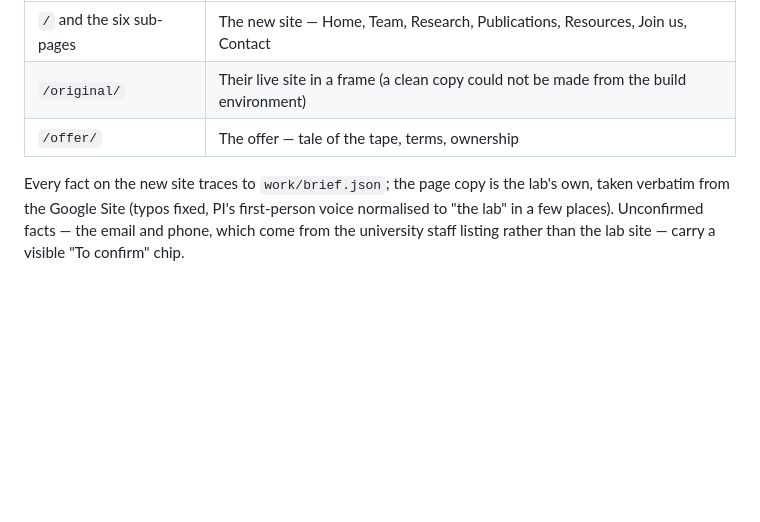
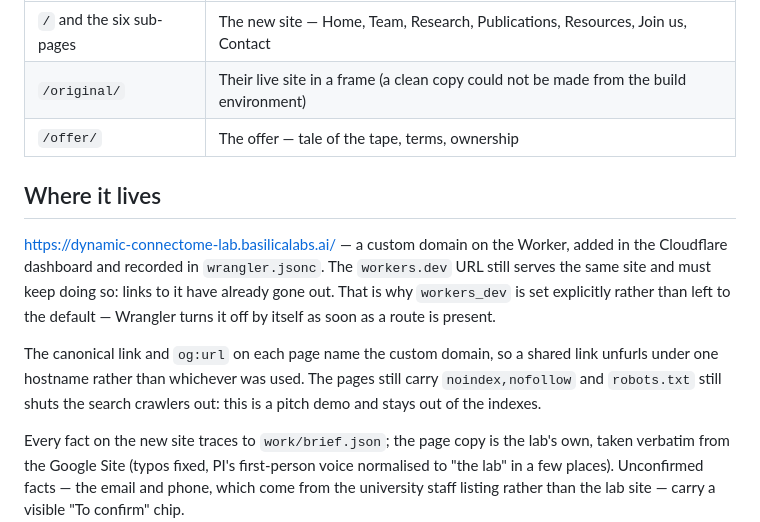
Before and after one commit to OttomanLabsAI/dynamic-connectome-lab-web, a Markdown page: README.md, the part around the change. Drawn GitHub-style; blank space fills up the shorter version.

Commit message:
Write down where the site lives, and record v1.11
Neither file carried the address at all. Both now name it, along with the
reason workers_dev has to stay pinned and the fact that the demo is still
kept out of the search indexes.

```diff
--- a/README.md
+++ b/README.md
@@ -10,6 +10,20 @@ a demo bar:
 | `/` and the six sub-pages | The new site — Home, Team, Research, Publications, Resources, Join us, Contact |
 | `/original/` | Their live site in a frame (a clean copy could not be made from the build environment) |
 | `/offer/` | The offer — tale of the tape, terms, ownership |
+
+## Where it lives
+
+<https://dynamic-connectome-lab.basilicalabs.ai/> — a custom domain on the
+Worker, added in the Cloudflare dashboard and recorded in `wrangler.jsonc`.
+The `workers.dev` URL still serves the same site and must keep doing so:
+links to it have already gone out. That is why `workers_dev` is set explicitly
+rather than left to the default — Wrangler turns it off by itself as soon as a
+route is present.
+
+The canonical link and `og:url` on each page name the custom domain, so a
+shared link unfurls under one hostname rather than whichever was used. The
+pages still carry `noindex,nofollow` and `robots.txt` still shuts the search
+crawlers out: this is a pitch demo and stays out of the indexes.
 
 Every fact on the new site traces to `work/brief.json`; the page copy is the
 lab's own, taken verbatim from the Google Site (typos fixed, PI's first-person
```
Also changed, not shown: CLAUDE.md (+5 -1 lines).
